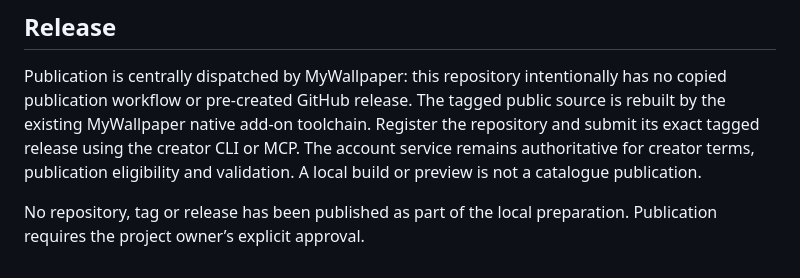
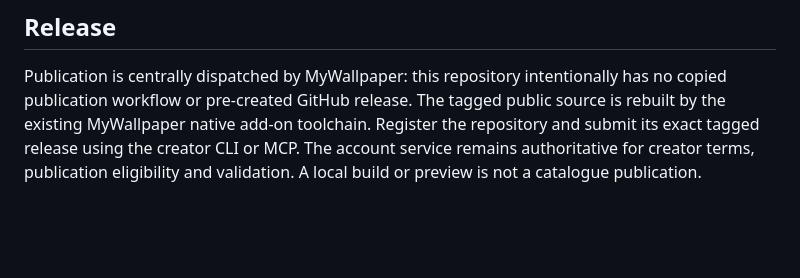
Before and after one commit to MyWallpapers/mywallpaper-addon-music-player, a Markdown page: README.md, the part around the change. Drawn GitHub-style; blank space fills up the shorter version.

Commit message:
Remove obsolete local preparation note before release

```diff
--- a/README.md
+++ b/README.md
@@ -47,5 +47,3 @@ Open http://localhost:5188/preview.html. It deliberately uses a marked synthetic
 ## Release
 
 Publication is centrally dispatched by MyWallpaper: this repository intentionally has no copied publication workflow or pre-created GitHub release. The tagged public source is rebuilt by the existing MyWallpaper native add-on toolchain. Register the repository and submit its exact tagged release using the creator CLI or MCP. The account service remains authoritative for creator terms, publication eligibility and validation. A local build or preview is not a catalogue publication.
-
-No repository, tag or release has been published as part of the local preparation. Publication requires the project owner’s explicit approval.
```
